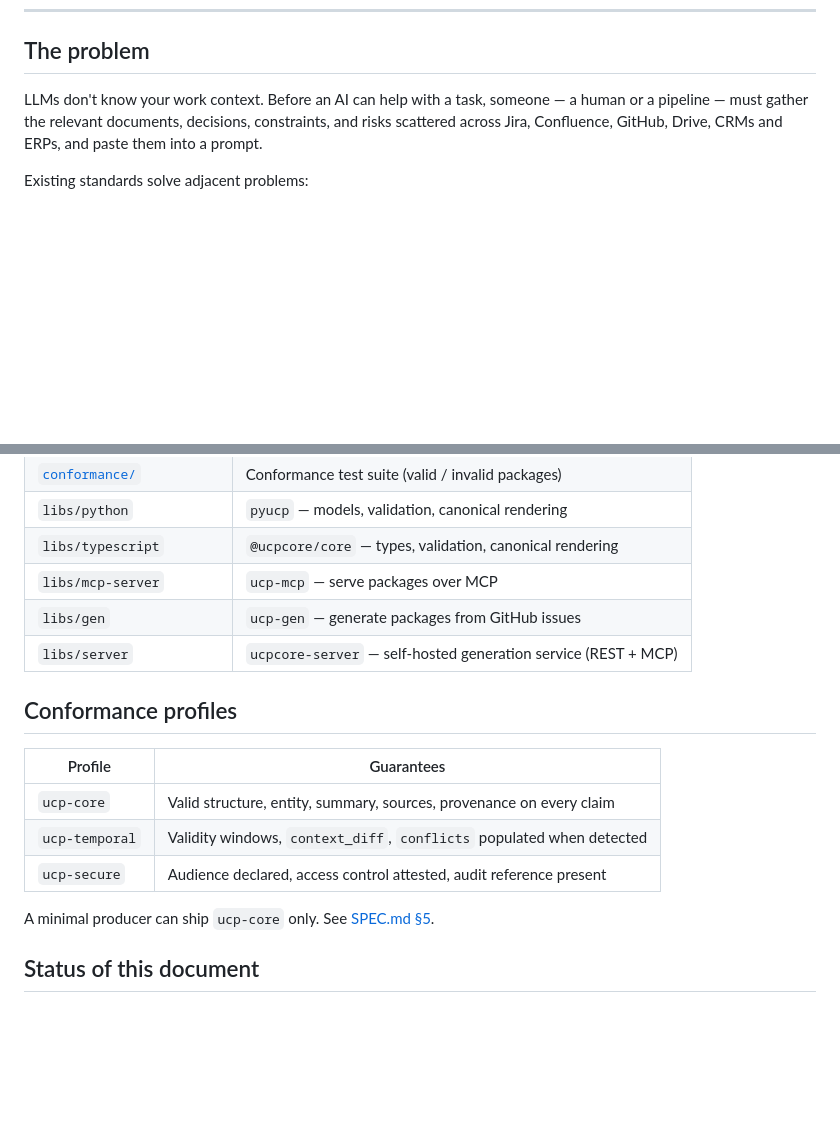
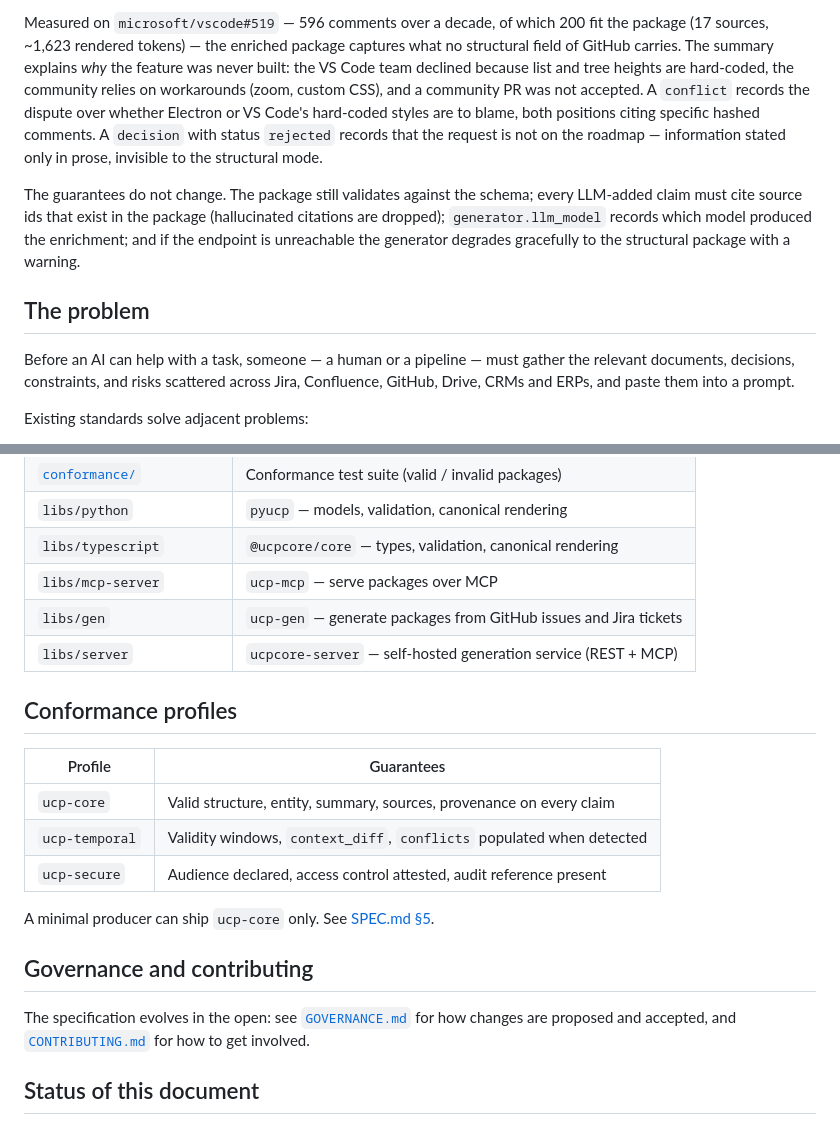
Before and after one commit to ucpcore/ucp, a Markdown page: README.md, 2 parts joined by grey strips. GitHub-like rendering; blank space fills up the shorter version.

```diff
--- a/README.md
+++ b/README.md
@@ -9,9 +101,27 @@ Version: `0.1.0-draft` · License: Apache 2.0 · Status: Draft
+Measured on `microsoft/vscode#519` — 596 comments over a decade, of which
+200 fit the package (17 sources, ~1,623 rendered tokens) — the enriched
+package captures what no structural field of GitHub carries. The summary
+explains *why* the feature was never built: the VS Code team declined
+because list and tree heights are hard-coded, the community relies on
+workarounds (zoom, custom CSS), and a community PR was not accepted. A
+`conflict` records the dispute over whether Electron or VS Code's
+hard-coded styles are to blame, both positions citing specific hashed
+comments. A `decision` with status `rejected` records that the request is
+not on the roadmap — information stated only in prose, invisible to the
+structural mode.
+
+The guarantees do not change. The package still validates against the
+schema; every LLM-added claim must cite source ids that exist in the
+package (hallucinated citations are dropped); `generator.llm_model` records
+which model produced the enrichment; and if the endpoint is unreachable the
+generator degrades gracefully to the structural package with a warning.
+
 ## The problem
 
-LLMs don't know your work context. Before an AI can help with a task, someone —
-a human or a pipeline — must gather the relevant documents, decisions,
-constraints, and risks scattered across Jira, Confluence, GitHub, Drive, CRMs
-and ERPs, and paste them into a prompt.
+Before an AI can help with a task, someone — a human or a pipeline — must
+gather the relevant documents, decisions, constraints, and risks scattered
+across Jira, Confluence, GitHub, Drive, CRMs and ERPs, and paste them into
+a prompt.
 
 Existing standards solve adjacent problems:
 
@@ -211,7 +274,7 @@ the standard is open, the craft is the market.
 | `libs/python` | `pyucp` — models, validation, canonical rendering |
 | `libs/typescript` | `@ucpcore/core` — types, validation, canonical rendering |
 | `libs/mcp-server` | `ucp-mcp` — serve packages over MCP |
-| `libs/gen` | `ucp-gen` — generate packages from GitHub issues |
+| `libs/gen` | `ucp-gen` — generate packages from GitHub issues and Jira tickets |
 | `libs/server` | `ucpcore-server` — self-hosted generation service (REST + MCP) |
 
 ## Conformance profiles
@@ -224,6 +287,12 @@ the standard is open, the craft is the market.
 
 A minimal producer can ship `ucp-core` only. See [SPEC.md §5](./SPEC.md).
 
+## Governance and contributing
+
+The specification evolves in the open: see [`GOVERNANCE.md`](./GOVERNANCE.md)
+for how changes are proposed and accepted, and
+[`CONTRIBUTING.md`](./CONTRIBUTING.md) for how to get involved.
+
 ## Status of this document
 
 This is a **draft** published for community review. Breaking changes are
```
Also changed, not shown: other parts of README.md (+122 -77 lines).
